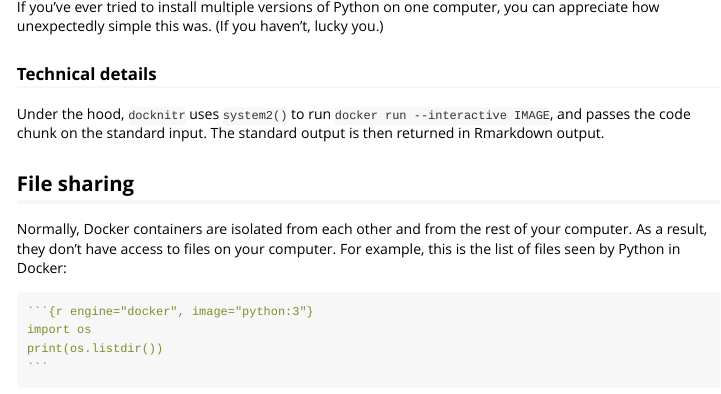
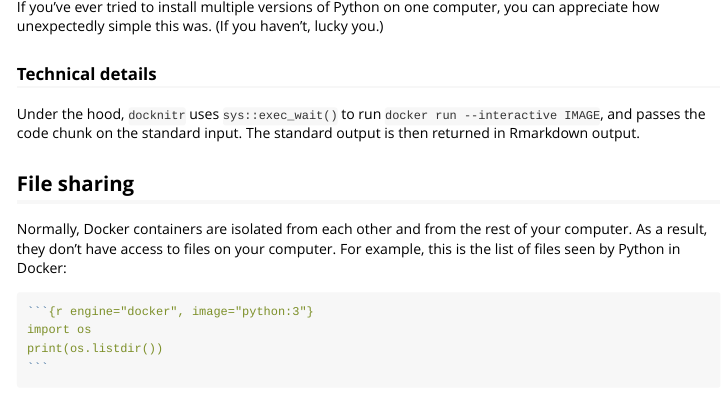
Before and after one commit to weinbergerlab/docknitr, an R Markdown document (vignettes/docknitr.Rmd): the page in a window 1100 px wide, from 1760 px down. Rendered offline with R 4.5, knitr and Pandoc, with nearby package versions.

Commit message:
Correctness

```diff
--- a/vignettes/docknitr.Rmd
+++ b/vignettes/docknitr.Rmd
@@ -116,7 +116,7 @@ If you've ever tried to install multiple versions of Python on one computer, you
 
 ### Technical details
 
-Under the hood, `docknitr` uses `system2()` to run `docker run --interactive IMAGE`, and passes the code chunk on the standard input. The standard output is then returned in Rmarkdown output.
+Under the hood, `docknitr` uses `sys::exec_wait()` to run `docker run --interactive IMAGE`, and passes the code chunk on the standard input. The standard output is then returned in Rmarkdown output.
 
 ## File sharing
 
```
